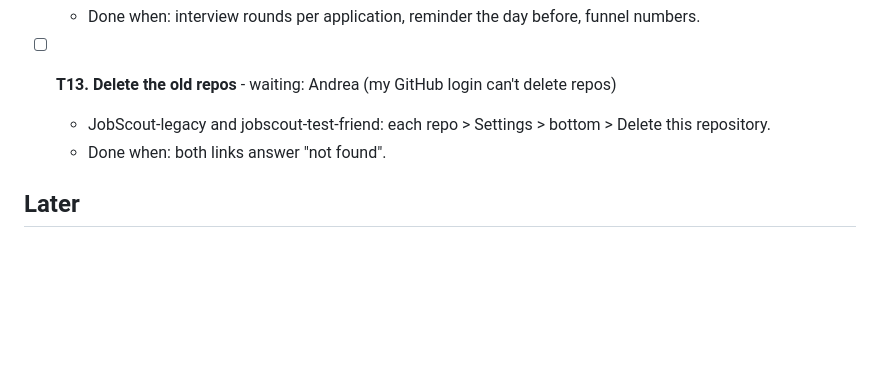
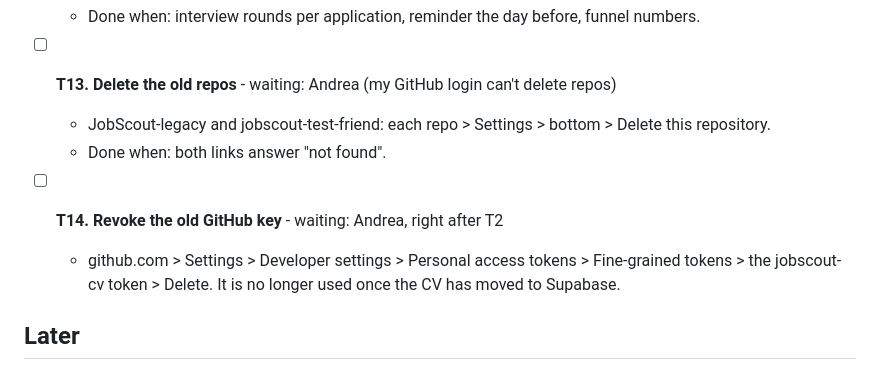
Before and after one commit to BarboneBarbaPersonal/JobScout, a Markdown page: TASKS.md, the part around the change. GitHub-like rendering; blank space fills up the shorter version.

```diff
--- a/TASKS.md
+++ b/TASKS.md
@@ -63,6 +63,10 @@ Never push to main or merge."
   - JobScout-legacy and jobscout-test-friend: each repo > Settings > bottom > Delete this repository.
   - Done when: both links answer "not found".
 
+- [ ] **T14. Revoke the old GitHub key** - waiting: Andrea, right after T2
+  - github.com > Settings > Developer settings > Personal access tokens > Fine-grained tokens >
+    the jobscout-cv token > Delete. It is no longer used once the CV has moved to Supabase.
+
 ## Later
 - [ ] **T11. Review on 2026-11-19: automate the skills?** (was #22) - waiting for the date
   - If T7/T8 were used weekly: plan one scheduled agent (drafts for new high-fit jobs,
```
Also changed, not shown: PROGRESS.md (+15 -0 lines).
